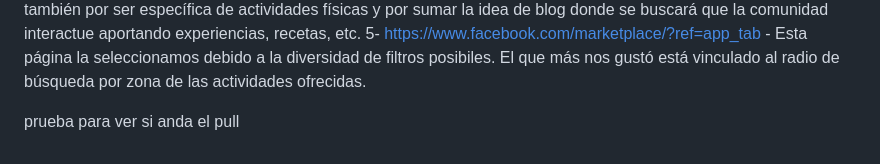
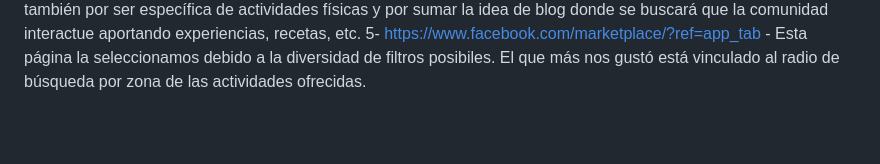
Before and after one commit to MayraBilo/grupo_2_WorkoutEazy, a Markdown page: README.md, the part around the change. Drawn GitHub-style; blank space fills up the shorter version.

Commit message:
primer commit

```diff
--- a/README.md
+++ b/README.md
@@ -15,5 +15,3 @@ Sitios de referencia:
 3- https://womensfitness.turnosweb.com/ - Esta página es específica de actividades físicas y la seleccionamos ya que nos gusta la funcionalidad de crear un calendario con las reservas realizadas y la posibilidad de cargar un apto físico(sección "mis datos").
 4- https://fullfitness.la/ - Esta página la seleccionamos también por ser específica de actividades físicas y por sumar la idea de blog donde se buscará que la comunidad interactue aportando experiencias, recetas, etc.
 5- https://www.facebook.com/marketplace/?ref=app_tab - Esta página la seleccionamos debido a la diversidad de filtros posibiles. El que más nos gustó está vinculado al radio de búsqueda por zona de las actividades ofrecidas.
-
-prueba para ver si anda el pull
```
